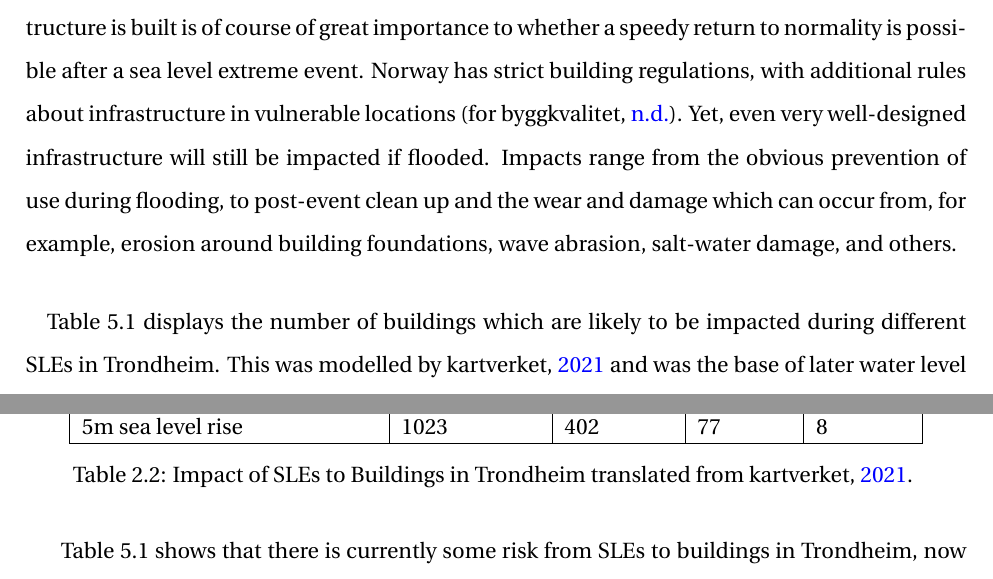
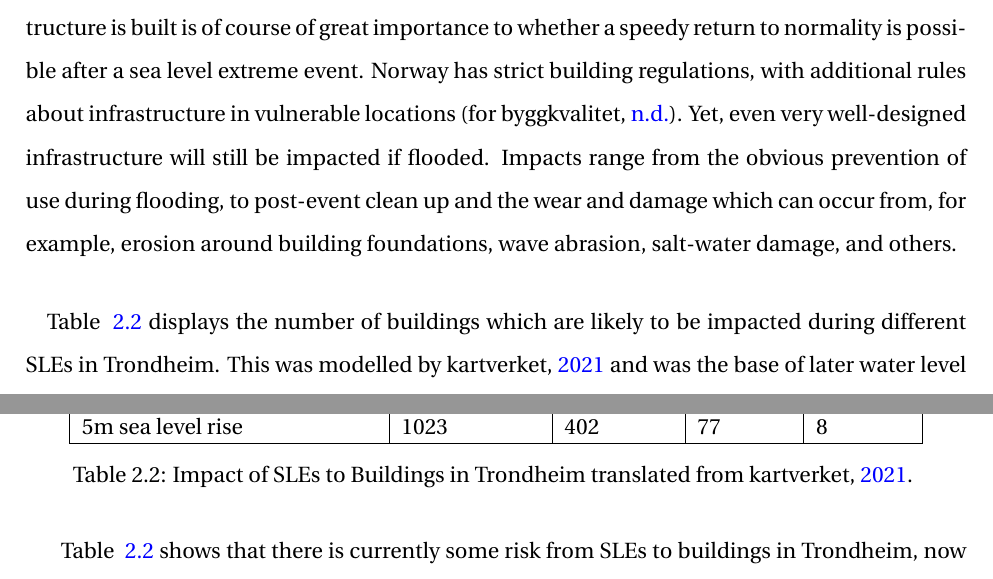
Before and after one commit to aamccormack/thesis_write, a LaTeX thesis (thesis.tex, which reads background info.tex): two parts of page 37 of 144, joined at a grey line, cut so that both start at the same text. Compiled offline with pdfLaTeX.

Commit message:
for background - automated table and figure labelling

```diff
--- a/background info.tex
+++ b/background info.tex
@@ -149,7 +149,7 @@ Figures 5.6 to 5.19 display the mapped SLEs created for this thesisbased off \ci
 \subsection{Technological Systems Resilience}
 Distinguishing technological and natural systems can be difficult in a landscape which has been actively shaped by its population for as long as Trondheim (ca. x00 years; insert refs). For this project, the location of infrastructure in the four study areas, including buildings and roads, is the primary focus of the technological systems that impact resilience to SLEs. How this infrastructure is built is of course of great importance to whether a speedy return to normality is possible after a sea level extreme event. Norway has strict building regulations, with additional rules about infrastructure in vulnerable locations (\cite{direktoratet_for_byggkvalitet_direktoratet_nodate}). Yet, even very well-designed infrastructure will still be impacted if flooded. Impacts range from the obvious prevention of use during flooding, to post-event clean up and the wear and damage which can occur from, for example,  erosion around building foundations, wave abrasion, salt-water damage, and others.
 \paragraph{}
-Table 5.1 displays the number of buildings which are likely to be impacted during different SLEs in Trondheim. This was modelled by \cite{kartverket_se_2021} and was the base of later water level simulations as used in this project. Importantly, the models from \cite{kartverket_se_2021} are more localised than previous models of SLEs in Norway.
+Table ~\ref{table:building-impact-sle} displays the number of buildings which are likely to be impacted during different SLEs in Trondheim. This was modelled by \cite{kartverket_se_2021} and was the base of later water level simulations as used in this project. Importantly, the models from \cite{kartverket_se_2021} are more localised than previous models of SLEs in Norway.
 
 \begin{table}[H]
     \centering
@@ -172,10 +172,10 @@ Table 5.1 displays the number of buildings which are likely to be impacted durin
         5m sea level rise & 1023 & 402 & 77 & 8 \\ \hline
     \end{tabular}
     \caption{Impact of SLEs to Buildings in Trondheim translated from \cite{kartverket_se_2021}.  }
-    \label{building-impact-sle}
+    \label{table:building-impact-sle}
 \end{table}
 
 
-Table 5.1 shows that there is currently some risk from SLEs to buildings in Trondheim, now and in the future. For example, the projected 20 year return height - 2022 is expected to cause the flooding of 247 buildings in total. Additionally, the table shows the number of buildings projected to flood at different projected SLEs. The major contrast between the 20 year return height - 2022 and the 20 year return height - 2090 is that the water level is high enough to flood a critical building. Flooding of a critical building would also occur at 2m sea level rise. It is projected by 2090 that 115 building will be continuously flooded.
+Table ~\ref{table:building-impact-sle} shows that there is currently some risk from SLEs to buildings in Trondheim, now and in the future. For example, the projected 20 year return height - 2022 is expected to cause the flooding of 247 buildings in total. Additionally, the table shows the number of buildings projected to flood at different projected SLEs. The major contrast between the 20 year return height - 2022 and the 20 year return height - 2090 is that the water level is high enough to flood a critical building. Flooding of a critical building would also occur at 2m sea level rise. It is projected by 2090 that 115 building will be continuously flooded.
 \paragraph{}
 The number of building projected to flood increases with the projected height of sea level rise.
```
Also changed, not shown: background info.tex (10 more changed lines).
